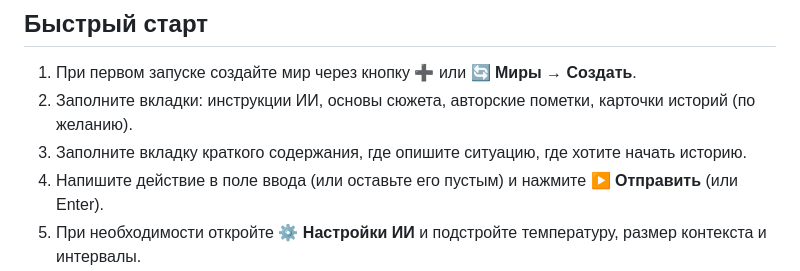
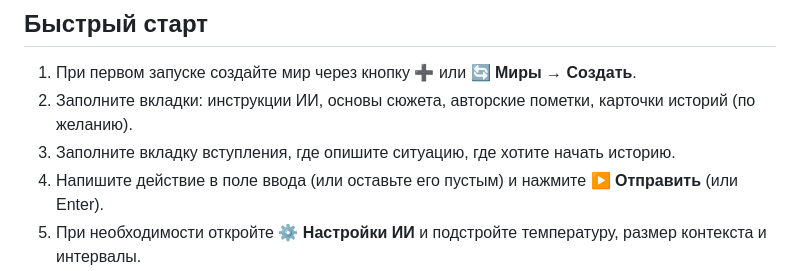
Before and after one commit to Gpushak/AIdung-local, a Markdown page: README.ru.md, the part around the change. Rendered like a GitHub page.

```diff
--- a/README.ru.md
+++ b/README.ru.md
@@ -28,7 +28,7 @@
 
 1. При первом запуске создайте мир через кнопку **➕** или **🔄 Миры → Создать**.
 2. Заполните вкладки: инструкции ИИ, основы сюжета, авторские пометки, карточки историй (по желанию).
-3. Заполните вкладку краткого содержания, где опишите ситуацию, где хотите начать историю.
+3. Заполните вкладку вступления, где опишите ситуацию, где хотите начать историю.
 4. Напишите действие в поле ввода (или оставьте его пустым) и нажмите **▶ Отправить** (или Enter).
 5. При необходимости откройте **⚙️ Настройки ИИ** и подстройте температуру, размер контекста и интервалы.
 
```
